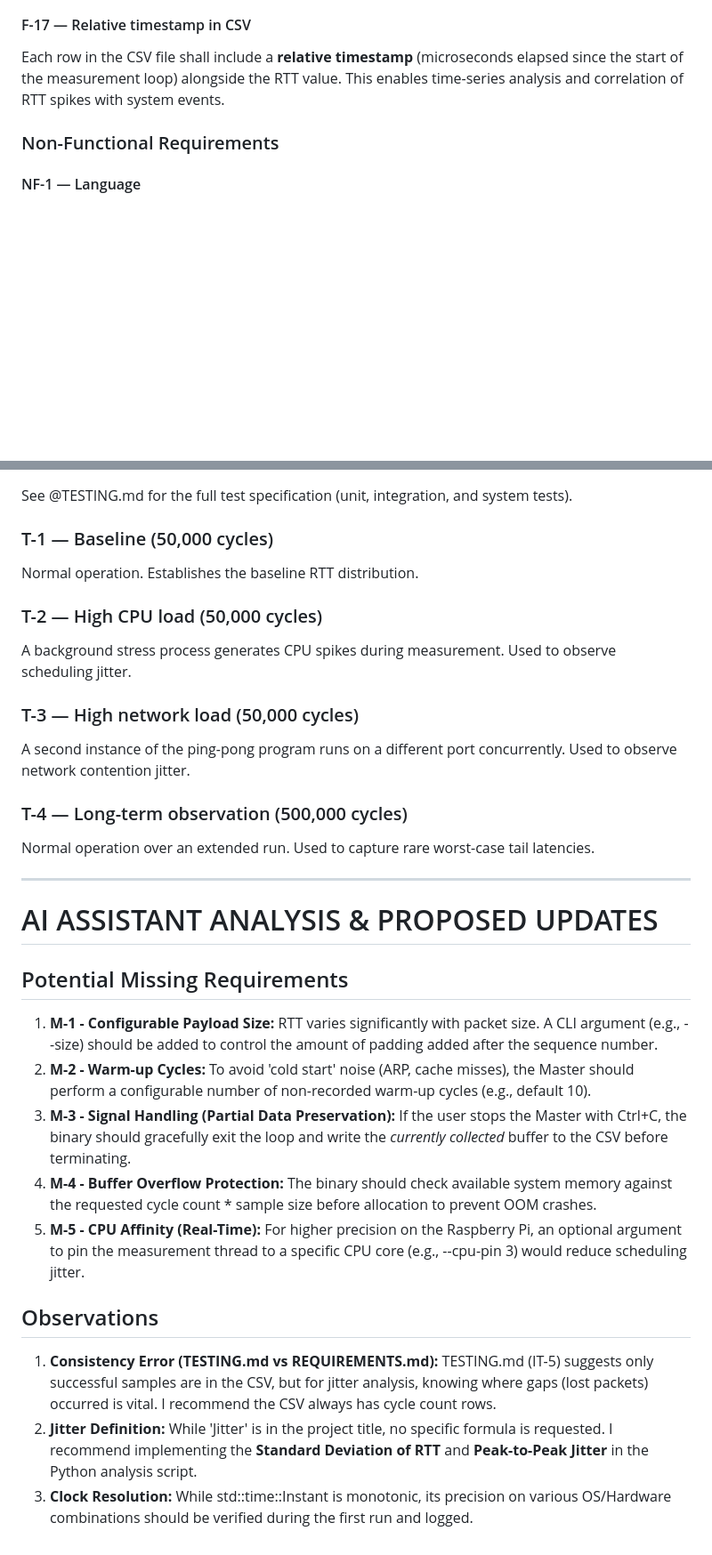
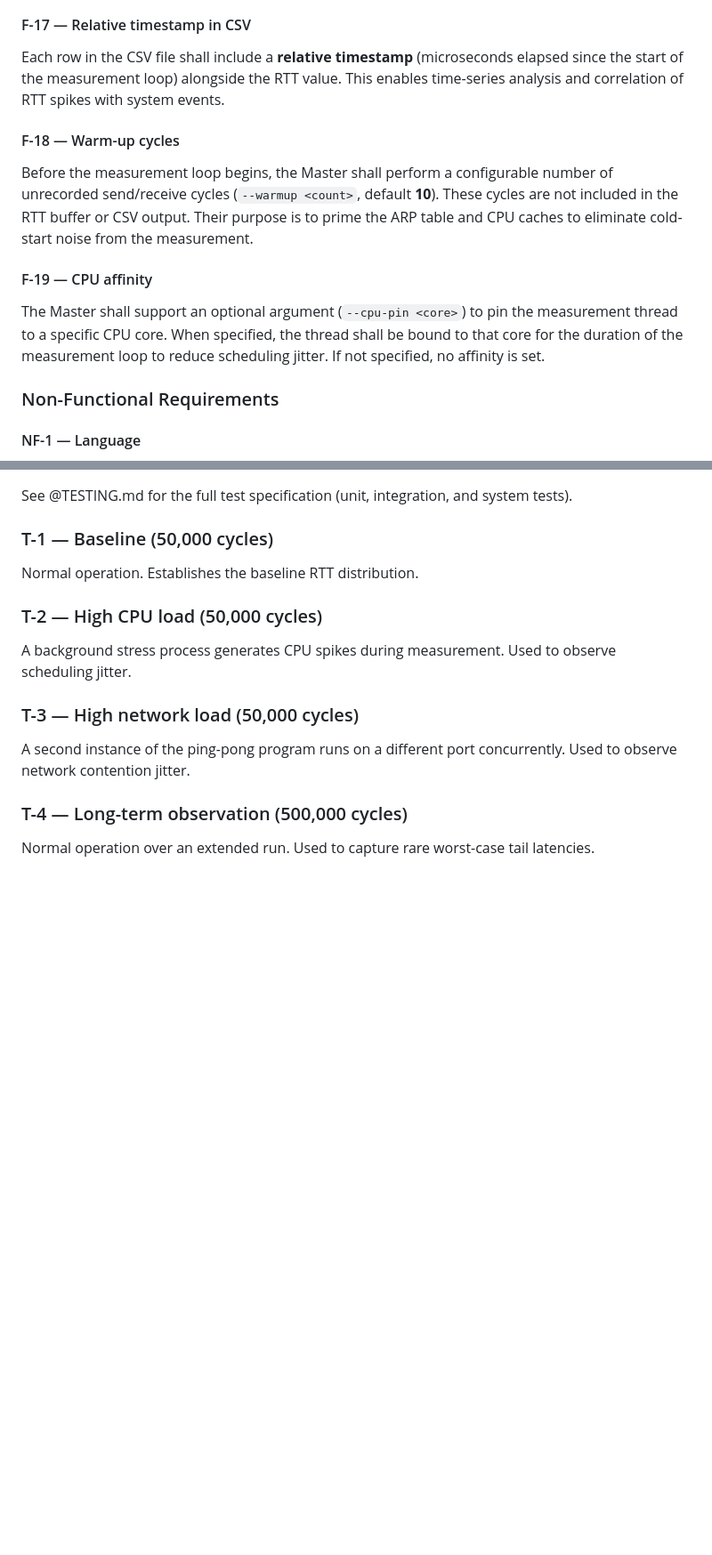
Before and after one commit to jakobgif/DRS-RT, a Markdown page: docs/REQUIREMENTS.md, 2 parts joined by grey strips. Shown at 89% size. GitHub-like rendering; blank space fills up the shorter version.

Commit message:
add F-18/F-19, extend NF-4, remove AI analysis section
- F-18: warm-up cycles (--warmup, default 10) to eliminate cold-start noise
- F-19: optional CPU affinity (--cpu-pin <core>) to reduce scheduling jitter
- NF-4: extend to require clean error exit on allocation failure (OOM)
- Remove AI analysis section — all items resolved

Co-Authored-By: Claude Sonnet 4.6 <noreply@anthropic.com>

```diff
--- a/docs/REQUIREMENTS.md
+++ b/docs/REQUIREMENTS.md
@@ -62,6 +62,12 @@ On receive, the Master shall verify that the sequence number in the reply matche
 #### F-17 — Relative timestamp in CSV
 Each row in the CSV file shall include a **relative timestamp** (microseconds elapsed since the start of the measurement loop) alongside the RTT value. This enables time-series analysis and correlation of RTT spikes with system events.
 
+#### F-18 — Warm-up cycles
+Before the measurement loop begins, the Master shall perform a configurable number of unrecorded send/receive cycles (`--warmup <count>`, default **10**). These cycles are not included in the RTT buffer or CSV output. Their purpose is to prime the ARP table and CPU caches to eliminate cold-start noise from the measurement.
+
+#### F-19 — CPU affinity
+The Master shall support an optional argument (`--cpu-pin <core>`) to pin the measurement thread to a specific CPU core. When specified, the thread shall be bound to that core for the duration of the measurement loop to reduce scheduling jitter. If not specified, no affinity is set.
+
 ### Non-Functional Requirements
 
 #### NF-1 — Language
@@ -135,21 +141,3 @@ A second instance of the ping-pong program runs on a different port concurrently
 
 ### T-4 — Long-term observation (500,000 cycles)
 Normal operation over an extended run. Used to capture rare worst-case tail latencies.
-
----
-
-# AI ASSISTANT ANALYSIS & PROPOSED UPDATES
-
-## Potential Missing Requirements
-
-1.  **M-1 - Configurable Payload Size:** RTT varies significantly with packet size. A CLI argument (e.g., --size) should be added to control the amount of padding added after the sequence number.
-2.  **M-2 - Warm-up Cycles:** To avoid 'cold start' noise (ARP, cache misses), the Master should perform a configurable number of non-recorded warm-up cycles (e.g., default 10).
-3.  **M-3 - Signal Handling (Partial Data Preservation):** If the user stops the Master with Ctrl+C, the binary should gracefully exit the loop and write the *currently collected* buffer to the CSV before terminating.
-4.  **M-4 - Buffer Overflow Protection:** The binary should check available system memory against the requested cycle count * sample size before allocation to prevent OOM crashes.
-5.  **M-5 - CPU Affinity (Real-Time):** For higher precision on the Raspberry Pi, an optional argument to pin the measurement thread to a specific CPU core (e.g., --cpu-pin 3) would reduce scheduling jitter.
-
-## Observations
-
-1.  **Consistency Error (TESTING.md vs REQUIREMENTS.md):** TESTING.md (IT-5) suggests only successful samples are in the CSV, but for jitter analysis, knowing where gaps (lost packets) occurred is vital. I recommend the CSV always has cycle count rows.
-2.  **Jitter Definition:** While 'Jitter' is in the project title, no specific formula is requested. I recommend implementing the **Standard Deviation of RTT** and **Peak-to-Peak Jitter** in the Python analysis script.
-3.  **Clock Resolution:** While std::time::Instant is monotonic, its precision on various OS/Hardware combinations should be verified during the first run and logged.
```
Also changed, not shown: other parts of docs/REQUIREMENTS.md (+1 -1 lines).
